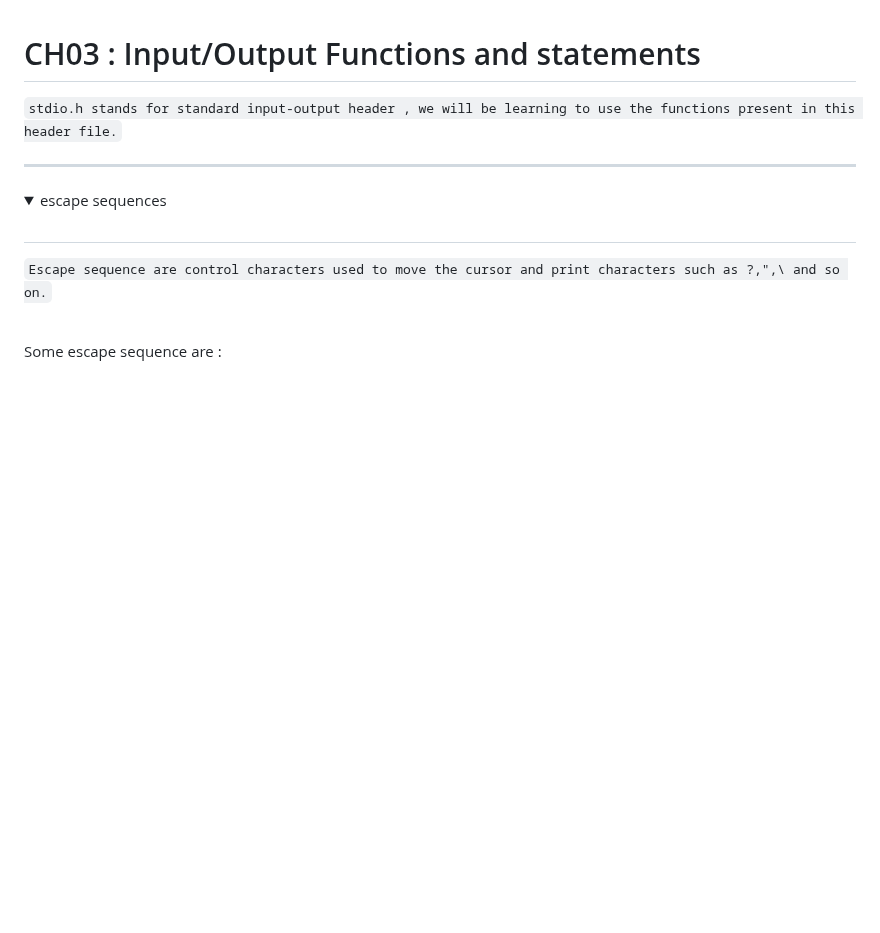
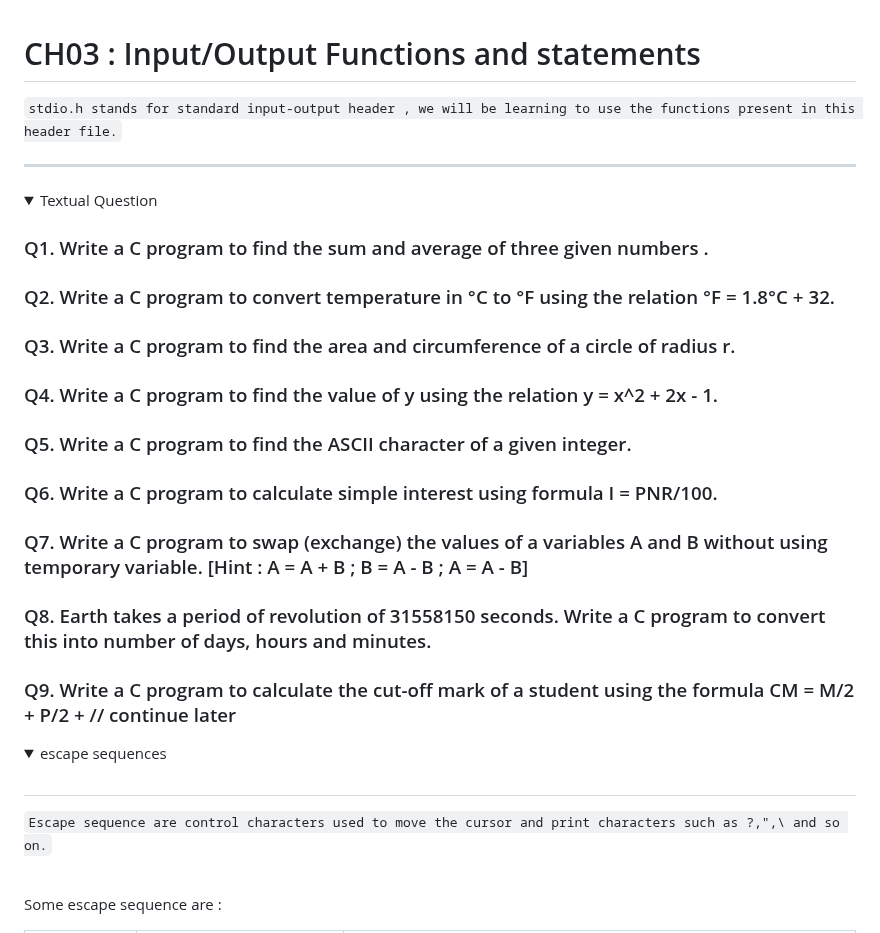
Before and after one commit to tanxzen/Class10CS, a Markdown page: CH03/README.md, the part around one of its changes. GitHub-like rendering; folded sections open; blank space fills up the shorter version.

```diff
--- a/CH03/README.md
+++ b/CH03/README.md
@@ -3,3 +3,20 @@
 `stdio.h stands for standard input-output header , we will be learning to use the functions present in this header file.`
 
 ---
+
+<details>
+  <summary>
+    Textual Question
+  </summary>
+
+  ### Q1. Write a C program to find the sum and average of three given numbers .
+  ### Q2. Write a C program to convert temperature in °C to °F using the relation °F = 1.8°C + 32.
+  ### Q3. Write a C program to find the area and circumference of a circle of radius r.
+  ### Q4. Write a C program to find the value of y using the relation y = x^2 + 2x - 1.
+  ### Q5. Write a C program to find the ASCII character of a given integer.
+  ### Q6. Write a C program to calculate simple interest using formula I = PNR/100.
+  ### Q7. Write a C program to swap (exchange) the values of a variables A and B without using temporary variable. [Hint : A = A + B ; B = A - B ; A = A - B]
+  ### Q8. Earth takes a period of revolution of 31558150 seconds. Write a C program to convert this into number of days, hours and minutes.
+  ### Q9. Write a C program to calculate the cut-off mark of a student using the formula CM = M/2 + P/2 +  // continue later
+
+
```
Also changed, not shown: other parts of CH03/README.md (+2 -0 lines).
